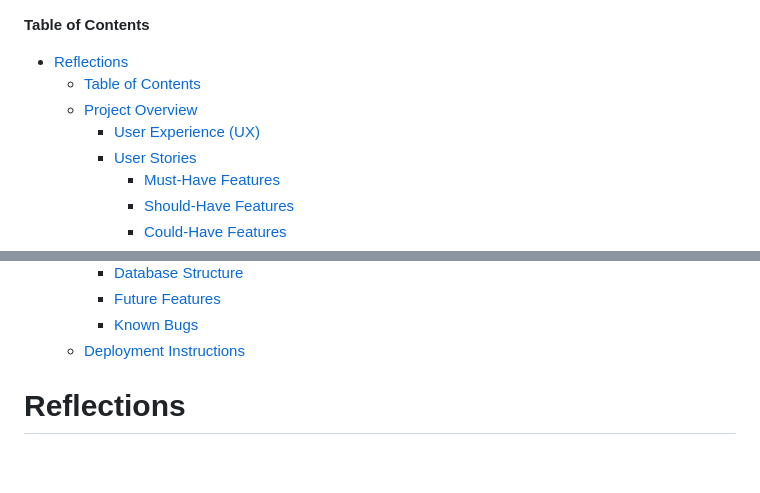
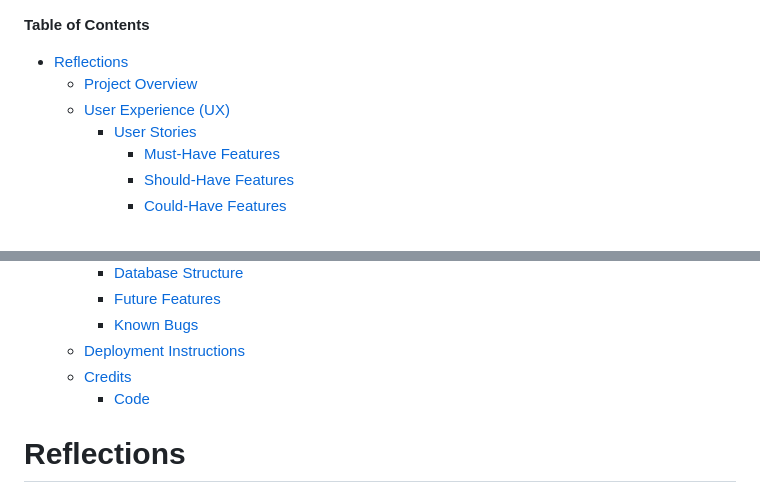
Before and after one commit to brian2001dineen-afk/hackathon-fullstack, a Markdown page: README.md, 2 parts joined by grey strips. Drawn GitHub-style; blank space fills up the shorter version.

Commit message:
update TOC

```diff
--- a/README.md
+++ b/README.md
@@ -3,9 +3,8 @@
 **Table of Contents**
 
 - [Reflections](#reflections)
-  - [Table of Contents](#table-of-contents)
   - [Project Overview](#project-overview)
-    - [User Experience (UX)](#user-experience-ux)
+  - [User Experience (UX)](#user-experience-ux)
     - [User Stories](#user-stories)
       - [Must-Have Features](#must-have-features)
       - [Should-Have Features](#should-have-features)
@@ -28,6 +27,8 @@
     - [Future Features](#future-features)
     - [Known Bugs](#known-bugs)
   - [Deployment Instructions](#deployment-instructions)
+  - [Credits](#credits)
+    - [Code](#code)
 
 <!-- END doctoc generated TOC please keep comment here to allow auto update -->
 
```
